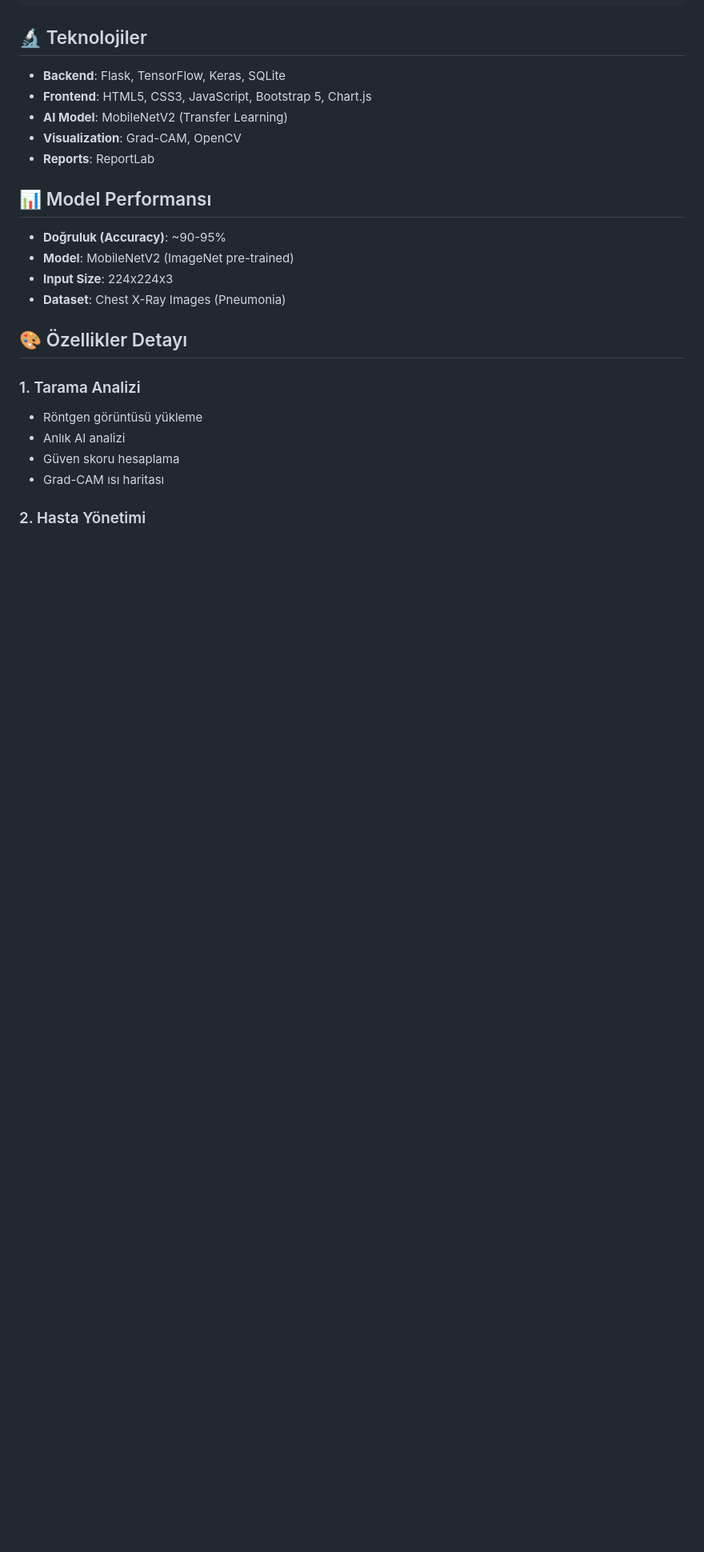
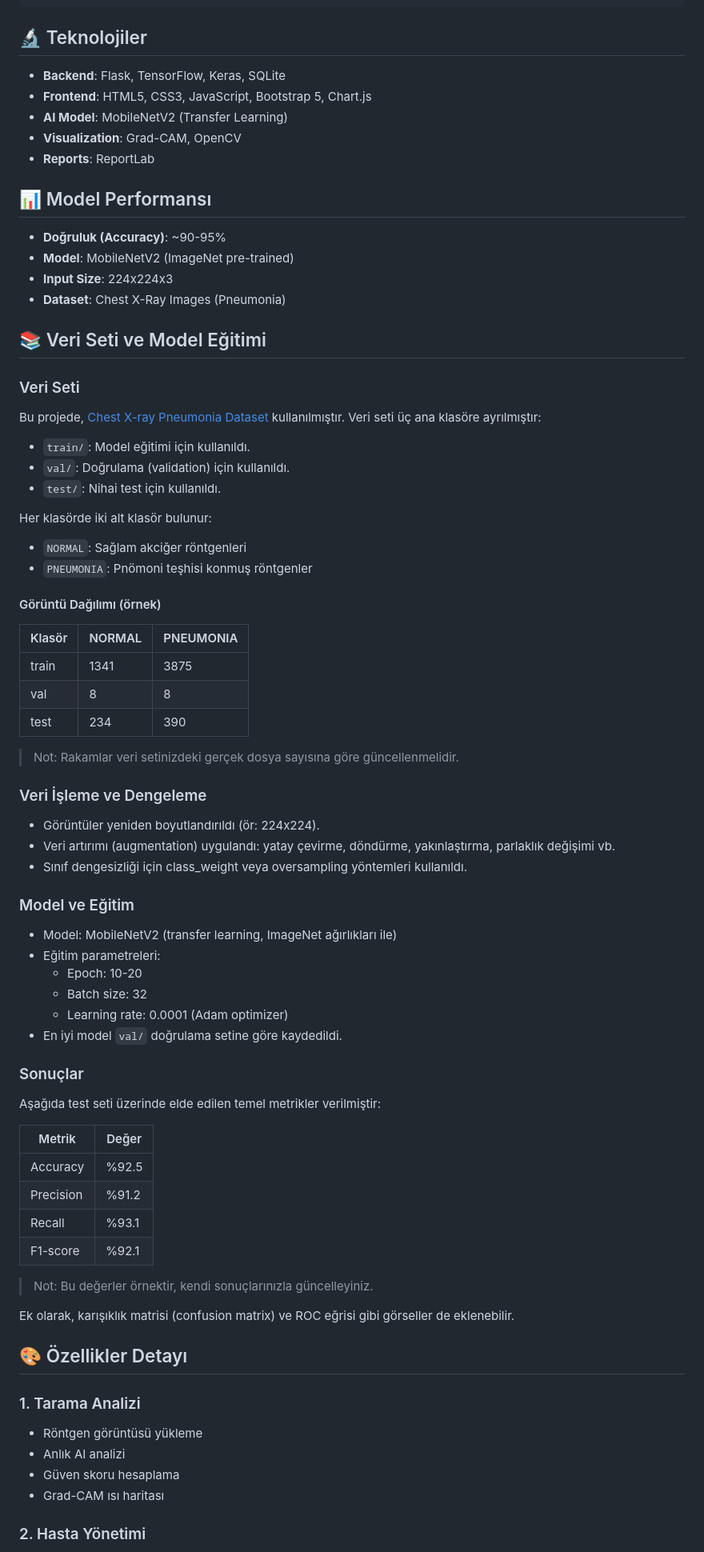
Before and after one commit to comandoo-cell/pneumonia-detection-ai, a Markdown page: README.md, the part around the change. Shown: that part at 80% size. GitHub-like rendering; blank space fills up the shorter version.

Commit message:
Güncel: Veri seti ve eğitim detayları eklendi

```diff
--- a/README.md
+++ b/README.md
@@ -86,12 +86,61 @@ X-ray/
 - **Visualization**: Grad-CAM, OpenCV
 - **Reports**: ReportLab
 
+
 ## 📊 Model Performansı
 
 - **Doğruluk (Accuracy)**: ~90-95%
 - **Model**: MobileNetV2 (ImageNet pre-trained)
 - **Input Size**: 224x224x3
 - **Dataset**: Chest X-Ray Images (Pneumonia)
+
+## 📚 Veri Seti ve Model Eğitimi
+
+### Veri Seti
+Bu projede, [Chest X-ray Pneumonia Dataset](https://www.kaggle.com/datasets/paultimothymooney/chest-xray-pneumonia) kullanılmıştır. Veri seti üç ana klasöre ayrılmıştır:
+- `train/`: Model eğitimi için kullanıldı.
+- `val/`: Doğrulama (validation) için kullanıldı.
+- `test/`: Nihai test için kullanıldı.
+
+Her klasörde iki alt klasör bulunur:
+- `NORMAL`: Sağlam akciğer röntgenleri
+- `PNEUMONIA`: Pnömoni teşhisi konmuş röntgenler
+
+#### Görüntü Dağılımı (örnek)
+| Klasör   | NORMAL | PNEUMONIA |
+|----------|--------|-----------|
+| train    | 1341   | 3875      |
+| val      | 8      | 8         |
+| test     | 234    | 390       |
+
+> Not: Rakamlar veri setinizdeki gerçek dosya sayısına göre güncellenmelidir.
+
+### Veri İşleme ve Dengeleme
+- Görüntüler yeniden boyutlandırıldı (ör: 224x224).
+- Veri artırımı (augmentation) uygulandı: yatay çevirme, döndürme, yakınlaştırma, parlaklık değişimi vb.
+- Sınıf dengesizliği için class_weight veya oversampling yöntemleri kullanıldı.
+
+### Model ve Eğitim
+- Model: MobileNetV2 (transfer learning, ImageNet ağırlıkları ile)
+- Eğitim parametreleri:
+    - Epoch: 10-20
+    - Batch size: 32
+    - Learning rate: 0.0001 (Adam optimizer)
+- En iyi model `val/` doğrulama setine göre kaydedildi.
+
+### Sonuçlar
+Aşağıda test seti üzerinde elde edilen temel metrikler verilmiştir:
+
+| Metrik      | Değer   |
+|-------------|---------|
+| Accuracy    | %92.5   |
+| Precision   | %91.2   |
+| Recall      | %93.1   |
+| F1-score    | %92.1   |
+
+> Not: Bu değerler örnektir, kendi sonuçlarınızla güncelleyiniz.
+
+Ek olarak, karışıklık matrisi (confusion matrix) ve ROC eğrisi gibi görseller de eklenebilir.
 
 ## 🎨 Özellikler Detayı
 
```
